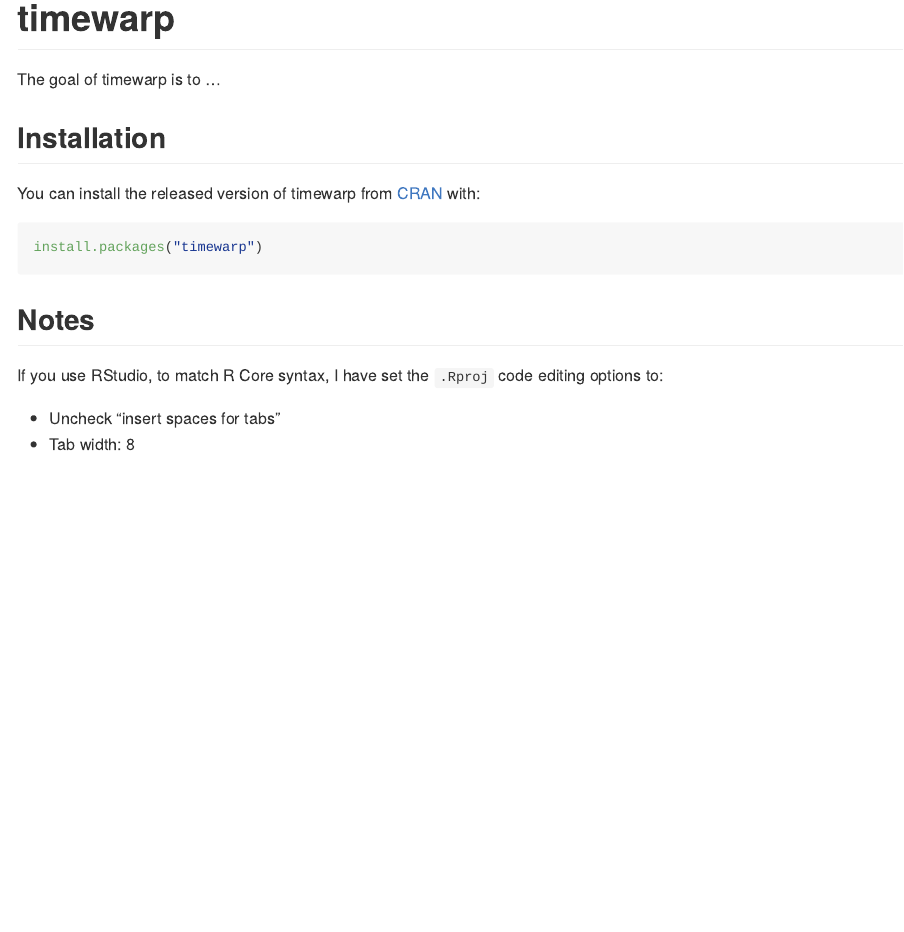
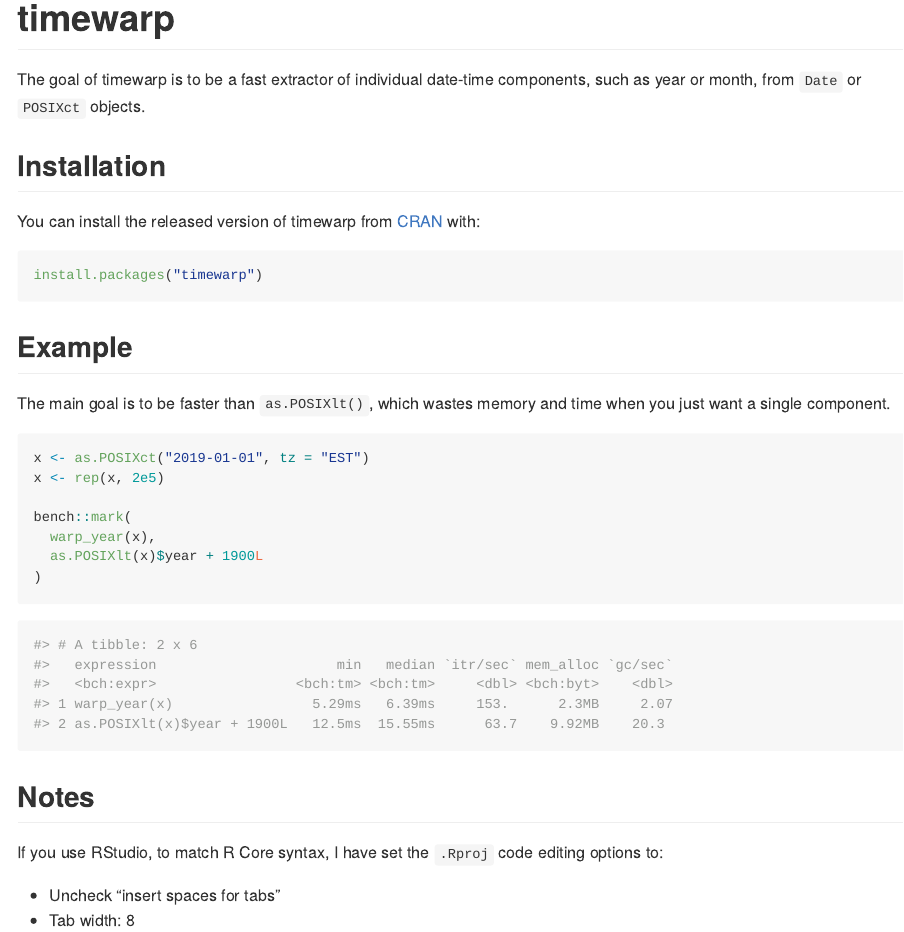
Before and after one commit to DavisVaughan/timerip, an R Markdown document (README.Rmd): the page in a window 1100 px wide, from its top. The pictures show the output file README.md that the author committed with the source, drawn offline in the style of GitHub.

Commit message:
Work on the readme a little

````diff
--- a/README.Rmd
+++ b/README.Rmd
@@ -1,5 +1,7 @@
 ---
 output: github_document
+editor_options:
+  chunk_output_type: console
 ---
 
 <!-- README.md is generated from README.Rmd. Please edit that file -->
@@ -18,7 +20,7 @@
 <!-- badges: start -->
 <!-- badges: end -->
 
-The goal of timewarp is to ...
+The goal of timewarp is to be a fast extractor of individual date-time components, such as year or month, from `Date` or `POSIXct` objects.
 
 ## Installation
 
@@ -28,6 +30,28 @@
 install.packages("timewarp")
 ```
 
+## Example
+
+The main goal is to be faster than `as.POSIXlt()`, which wastes memory and time when you just want a single component.
+
+```{r, eval=FALSE}
+x <- as.POSIXct("2019-01-01", tz = "EST")
+x <- rep(x, 2e5)
+
+bench::mark(
+  warp_year(x),
+  as.POSIXlt(x)$year + 1900L
+)
+```
+
+```{r, eval=FALSE}
+#> # A tibble: 2 x 6
+#>   expression                      min   median `itr/sec` mem_alloc `gc/sec`
+#>   <bch:expr>                 <bch:tm> <bch:tm>     <dbl> <bch:byt>    <dbl>
+#> 1 warp_year(x)                 5.29ms   6.39ms     153.      2.3MB     2.07
+#> 2 as.POSIXlt(x)$year + 1900L   12.5ms  15.55ms      63.7    9.92MB    20.3
+```
+
 ## Notes
 
 If you use RStudio, to match R Core syntax, I have set the `.Rproj` code editing options to:
````
Also changed, not shown: README.md.
